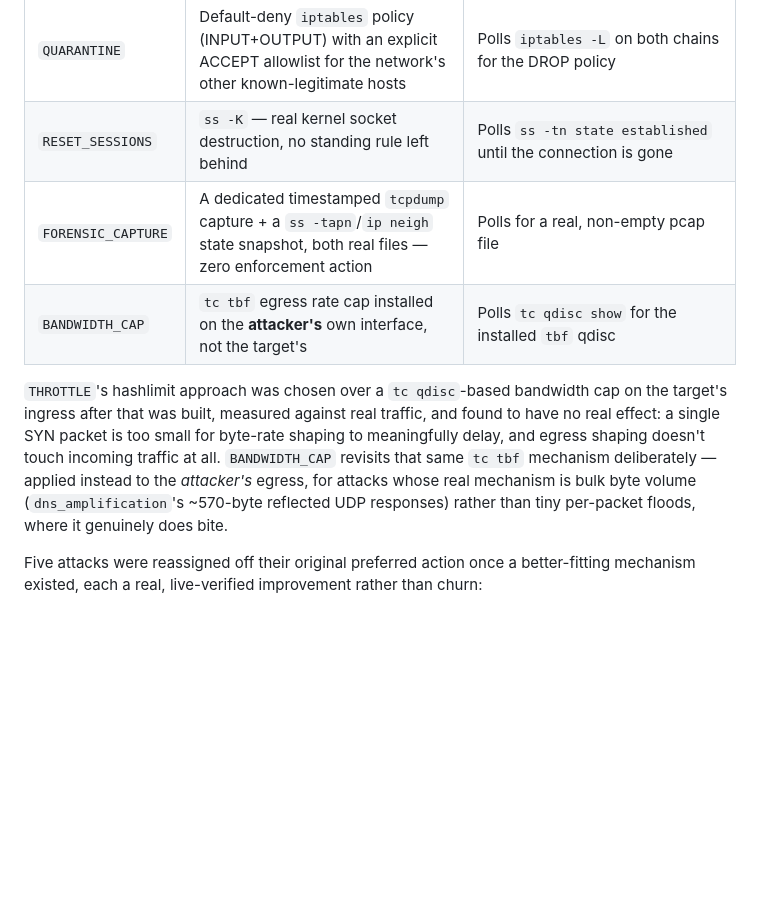
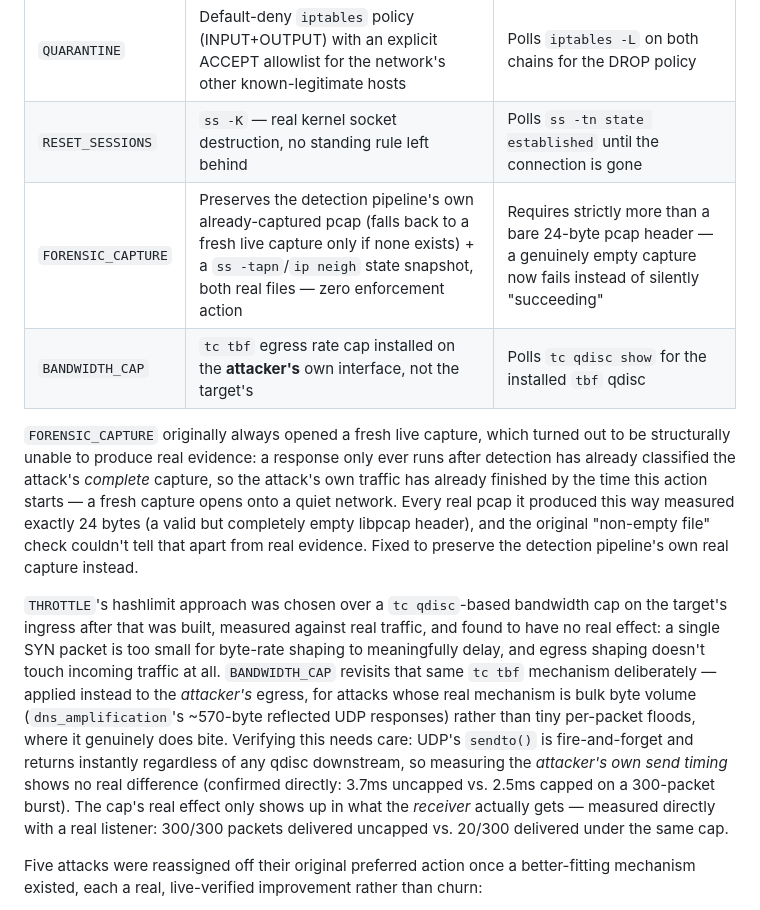
Before and after one commit to abdullah-habeeb/iot-defense, a Markdown page: README.md, the part around the change. Rendered like a GitHub page; blank space fills up the shorter version.

Commit message:
Update README's FORENSIC_CAPTURE/BANDWIDTH_CAP entries to match the real fixes
README described the pre-fix mechanisms and verification methods for
both actions -- now documents the real preserve-detection-capture
behavior and the real delivered-packet-count verification, matching
the previous commit's actual code.

Co-Authored-By: Claude Sonnet 5 <noreply@anthropic.com>

```diff
--- a/README.md
+++ b/README.md
@@ -65,10 +65,12 @@ Ten actions are available to all three decision policies, all deriving their cou
 | `BLOCK_SOURCE` | `iptables` DROP on one specific, already-identified attacker source at the target — everyone else stays fully reachable | Polls `iptables -L INPUT` for the installed rule |
 | `QUARANTINE` | Default-deny `iptables` policy (INPUT+OUTPUT) with an explicit ACCEPT allowlist for the network's other known-legitimate hosts | Polls `iptables -L` on both chains for the DROP policy |
 | `RESET_SESSIONS` | `ss -K` — real kernel socket destruction, no standing rule left behind | Polls `ss -tn state established` until the connection is gone |
-| `FORENSIC_CAPTURE` | A dedicated timestamped `tcpdump` capture + a `ss -tapn`/`ip neigh` state snapshot, both real files — zero enforcement action | Polls for a real, non-empty pcap file |
+| `FORENSIC_CAPTURE` | Preserves the detection pipeline's own already-captured pcap (falls back to a fresh live capture only if none exists) + a `ss -tapn`/`ip neigh` state snapshot, both real files — zero enforcement action | Requires strictly more than a bare 24-byte pcap header — a genuinely empty capture now fails instead of silently "succeeding" |
 | `BANDWIDTH_CAP` | `tc tbf` egress rate cap installed on the **attacker's** own interface, not the target's | Polls `tc qdisc show` for the installed `tbf` qdisc |
 
-`THROTTLE`'s hashlimit approach was chosen over a `tc qdisc`-based bandwidth cap on the target's ingress after that was built, measured against real traffic, and found to have no real effect: a single SYN packet is too small for byte-rate shaping to meaningfully delay, and egress shaping doesn't touch incoming traffic at all. `BANDWIDTH_CAP` revisits that same `tc tbf` mechanism deliberately — applied instead to the *attacker's* egress, for attacks whose real mechanism is bulk byte volume (`dns_amplification`'s ~570-byte reflected UDP responses) rather than tiny per-packet floods, where it genuinely does bite.
+`FORENSIC_CAPTURE` originally always opened a fresh live capture, which turned out to be structurally unable to produce real evidence: a response only ever runs after detection has already classified the attack's *complete* capture, so the attack's own traffic has already finished by the time this action starts — a fresh capture opens onto a quiet network. Every real pcap it produced this way measured exactly 24 bytes (a valid but completely empty libpcap header), and the original "non-empty file" check couldn't tell that apart from real evidence. Fixed to preserve the detection pipeline's own real capture instead.
+
+`THROTTLE`'s hashlimit approach was chosen over a `tc qdisc`-based bandwidth cap on the target's ingress after that was built, measured against real traffic, and found to have no real effect: a single SYN packet is too small for byte-rate shaping to meaningfully delay, and egress shaping doesn't touch incoming traffic at all. `BANDWIDTH_CAP` revisits that same `tc tbf` mechanism deliberately — applied instead to the *attacker's* egress, for attacks whose real mechanism is bulk byte volume (`dns_amplification`'s ~570-byte reflected UDP responses) rather than tiny per-packet floods, where it genuinely does bite. Verifying this needs care: UDP's `sendto()` is fire-and-forget and returns instantly regardless of any qdisc downstream, so measuring the *attacker's own send timing* shows no real difference (confirmed directly: 3.7ms uncapped vs. 2.5ms capped on a 300-packet burst). The cap's real effect only shows up in what the *receiver* actually gets — measured directly with a real listener: 300/300 packets delivered uncapped vs. 20/300 delivered under the same cap.
 
 Five attacks were reassigned off their original preferred action once a better-fitting mechanism existed, each a real, live-verified improvement rather than churn:
 - `brute_force`, `replay_attack`: `THROTTLE` → `BLOCK_SOURCE`. Both this lab's traffic patterns come from one fixed, identifiable attacker host, so blocking it outright stops every attempt (not just most of them, the way a rate limit does) while every other source stays completely unaffected — the same "legitimate access preserved" property `THROTTLE` offers, done more completely. (This also sidesteps a real bug found and fixed this pass: `THROTTLE`'s `iptables` rule was originally hardcoded to TCP SYNs, so it silently matched none of `replay_attack`'s real UDP traffic despite reporting "success" — `THROTTLE` is now protocol-aware, which separately fixed the same gap for `icmp_flood`.)
```
